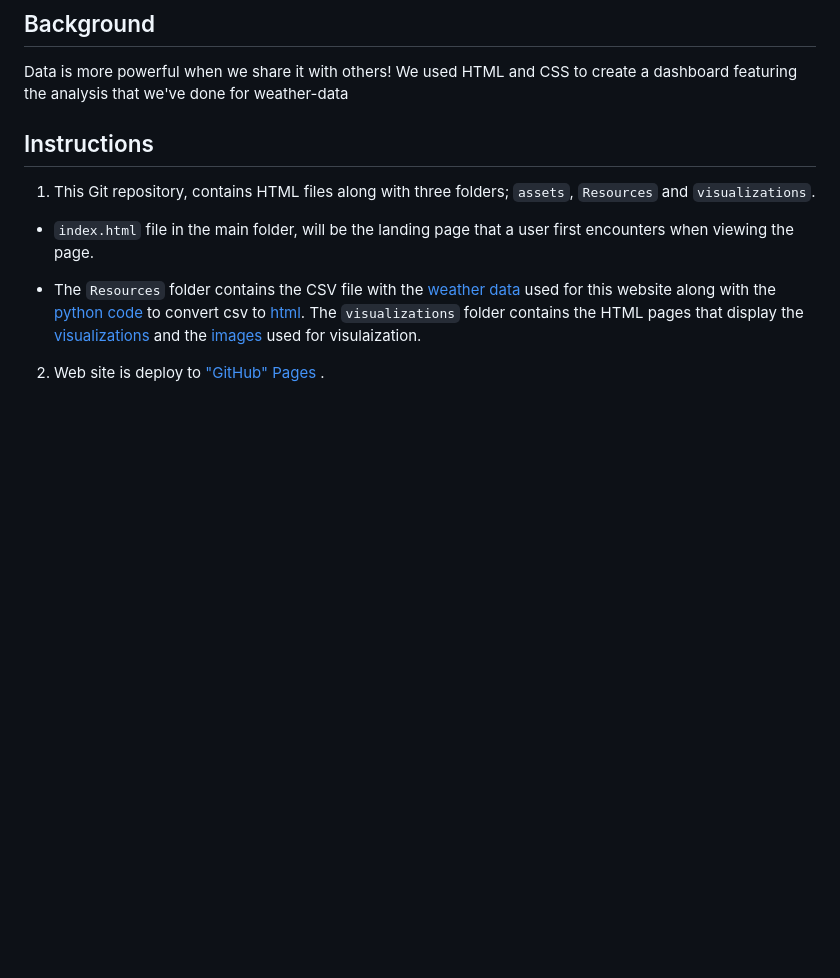
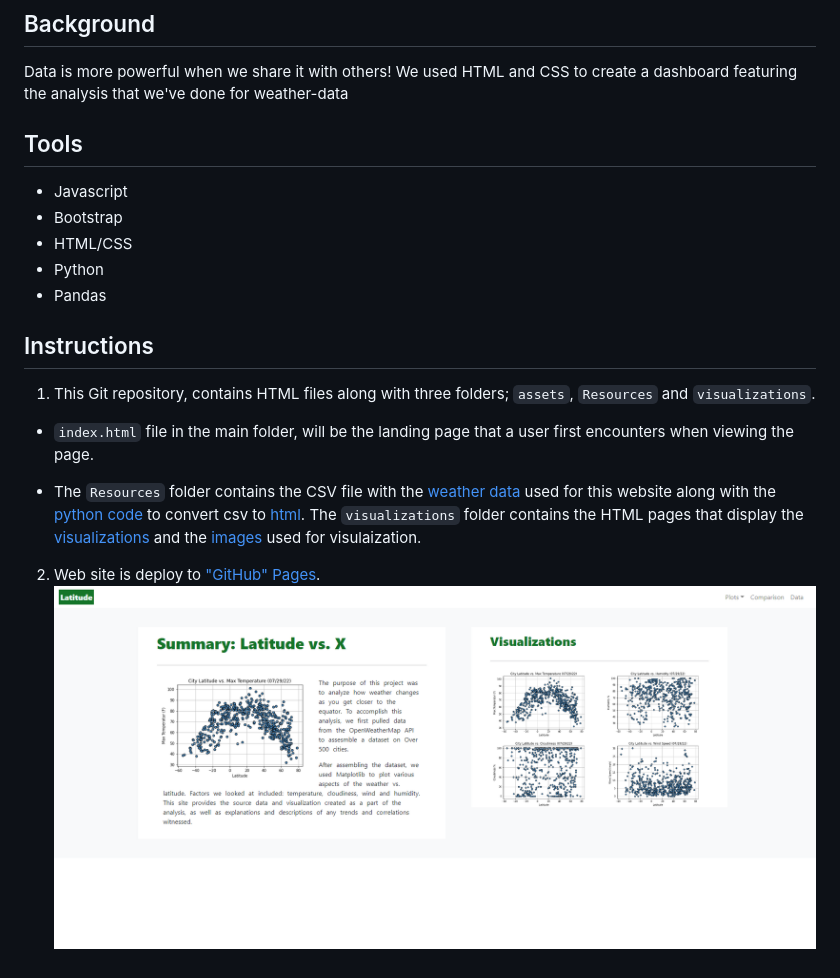
Before and after one commit to singhsanoo/Web-Design-Challenge, a Markdown page: README.md, the part around the change. GitHub-like rendering; pictures changed too: visualization/weather-data-webpage.png (added); blank space fills up the shorter version.

```diff
--- a/README.md
+++ b/README.md
@@ -3,6 +3,13 @@
 ## Background
 
 Data is more powerful when we share it with others! We used HTML and CSS to create a dashboard featuring the analysis that we've done for weather-data
+
+## Tools
+* Javascript
+* Bootstrap
+* HTML/CSS
+* Python
+* Pandas
 
 ## Instructions
 
@@ -12,4 +19,5 @@ Data is more powerful when we share it with others! We used HTML and CSS to crea
 
   * The `Resources` folder contains the CSV file with the [weather data](Resources/cities.csv) used for this website along with the [python code](Resources/app.py) to convert csv to [html](Resources/cities.html). The `visualizations` folder contains the HTML pages that display the [visualizations](visulaization) and the [images](visualization) used for visulaization.
 
-2. Web site is deploy to ["GitHub" Pages](https://singhsanoo.github.io/weather-data-web-design/) .
+2. Web site is deploy to ["GitHub" Pages](https://singhsanoo.github.io/weather-data-web-design/).
+![WebPage](visualization/weather-data-webpage.png)
```
